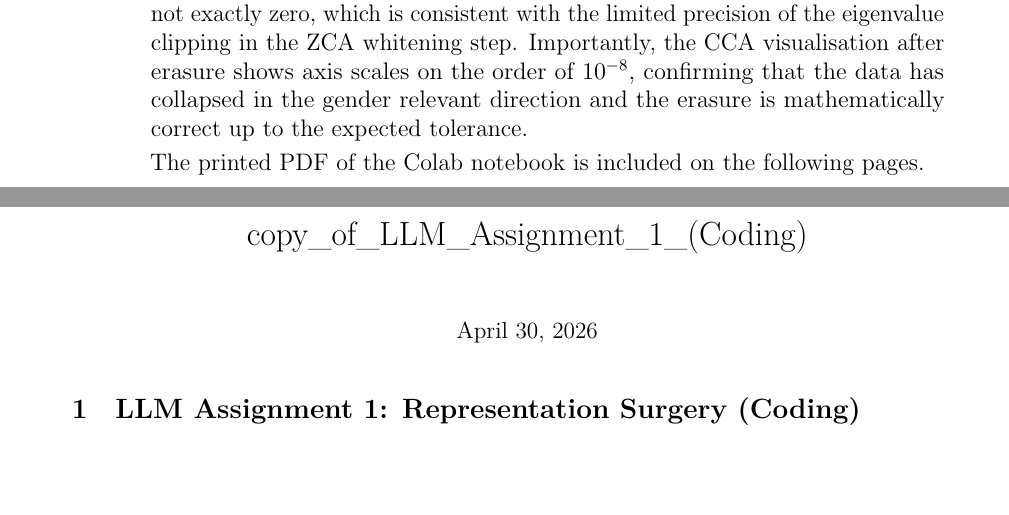
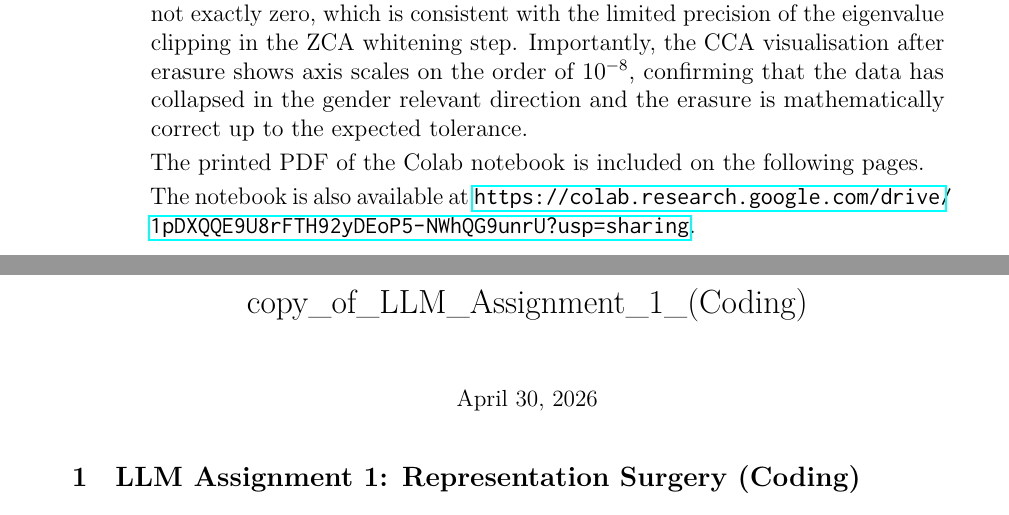
Before and after one commit to gorkemsolun/large-language-models-homeworks, a LaTeX document (first/main.tex, which reads first/problems/question1.tex): two parts of pages 10 and 11 of 50, joined at a grey line, cut so that both start at the same text, the shorter picture padded with empty space. Compiled offline with pdfLaTeX.

Commit message:
feat: add PDF files for assignment and include Colab notebook link in question1.tex

```diff
--- a/first/problems/question1.tex
+++ b/first/problems/question1.tex
@@ -394,6 +394,8 @@ Importantly, the CCA visualisation after erasure shows axis scales on the order
 
 The printed PDF of the Colab notebook is included on the following pages.
 
+The notebook is also available at \url{https://colab.research.google.com/drive/1pDXQQE9U8rFTH92yDEoP5-NWhQG9unrU?usp=sharing}.
+
 \includepdf[pages=-]{copy_of_LLM_Assignment_1_(Coding).pdf}
 
 \end{subquestion}
```
Also changed, not shown: first/assignment_1_gorkem_kadir_solun.pdf, first/main.pdf.
